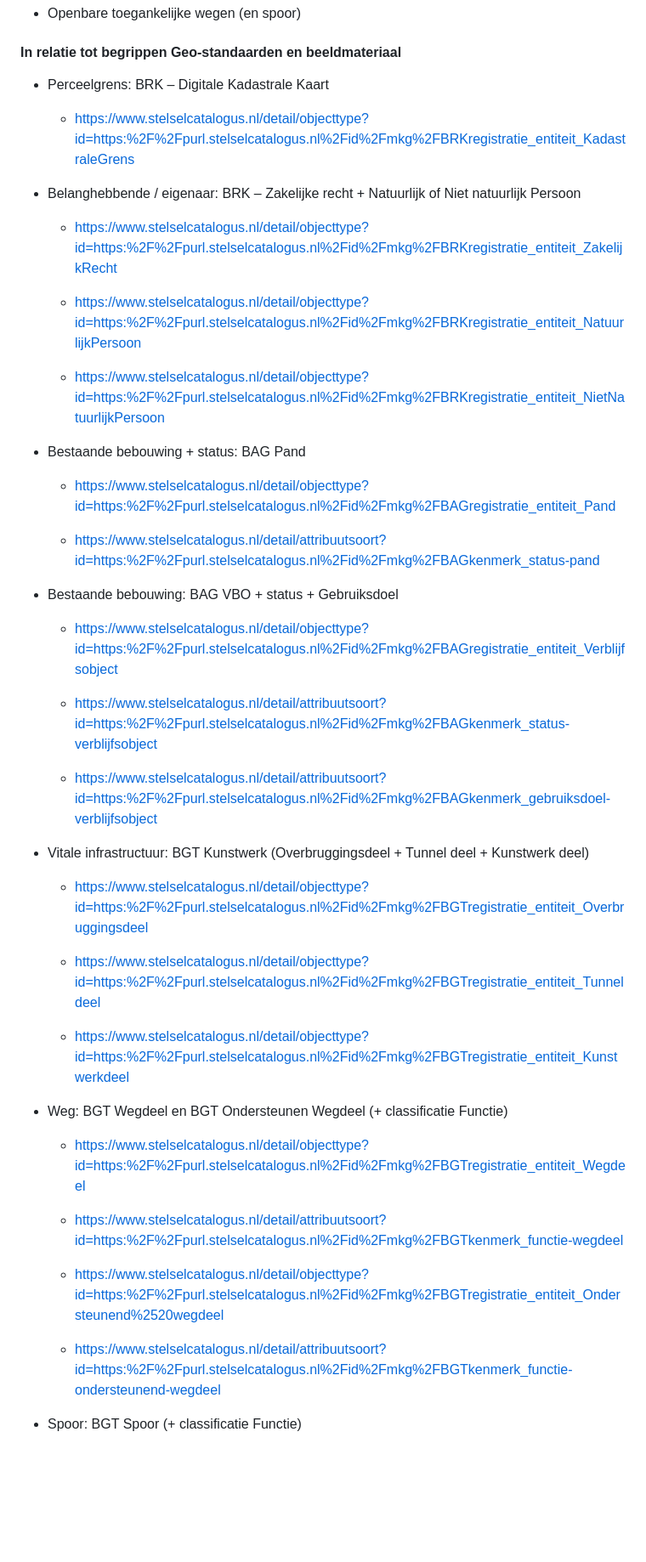
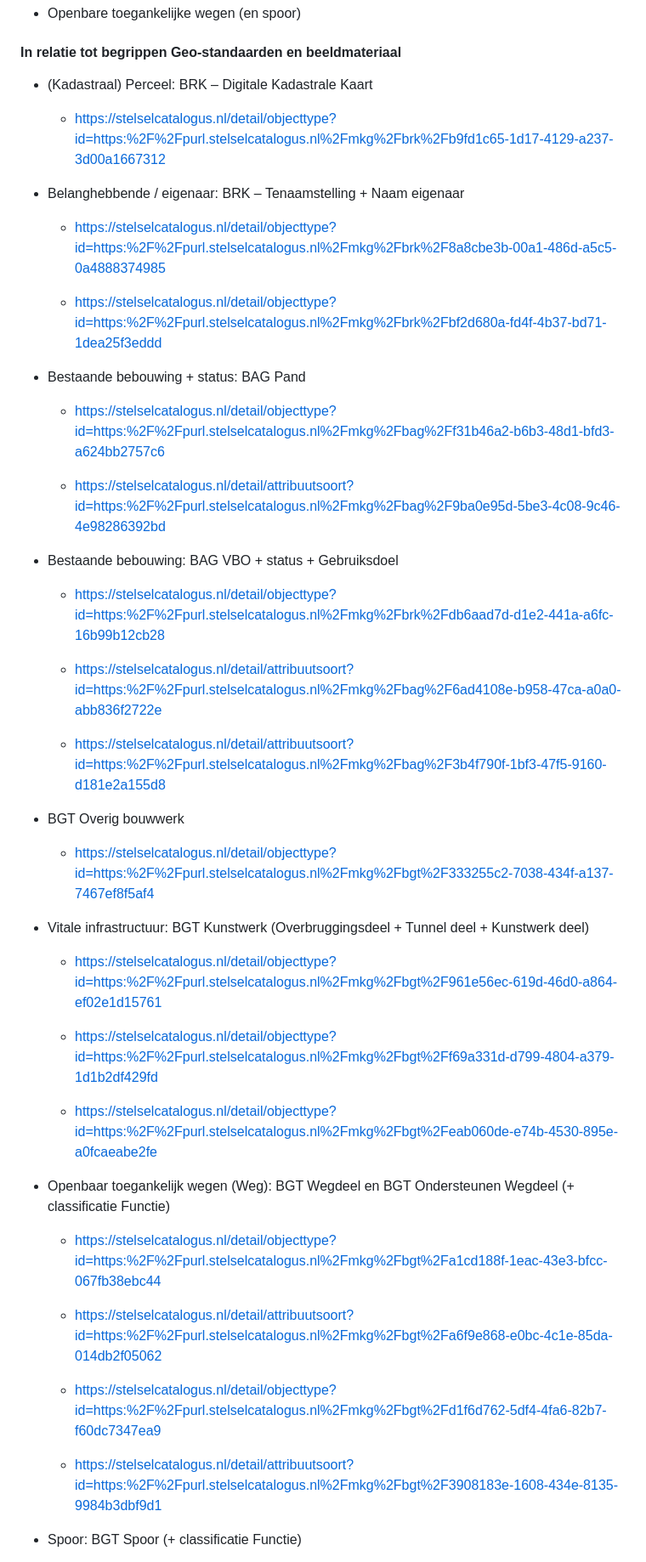
Before and after one commit to nl-digigo/vergunningcontrole, a Markdown page: docs/toolkit-geobim/ch09-regelinterpretatie.md, the part around one of its changes. Shown at 85% size. GitHub-like rendering; blank space fills up the shorter version.

```diff
--- a/docs/toolkit-geobim/ch09-regelinterpretatie.md
+++ b/docs/toolkit-geobim/ch09-regelinterpretatie.md
@@ -592,49 +604,66 @@ Nb. Omgevingsdata is waarschijnlijk alleen in een bepaalde zone / buffer rond he
 
 #### In relatie tot begrippen Geo-standaarden en beeldmateriaal
 
-- Perceelgrens: BRK – Digitale Kadastrale Kaart
-
-  - <https://www.stelselcatalogus.nl/detail/objecttype?id=https:%2F%2Fpurl.stelselcatalogus.nl%2Fid%2Fmkg%2FBRKregistratie_entiteit_KadastraleGrens>
-
-- Belanghebbende / eigenaar: BRK – Zakelijke recht + Natuurlijk of Niet natuurlijk Persoon
-
-  - <https://www.stelselcatalogus.nl/detail/objecttype?id=https:%2F%2Fpurl.stelselcatalogus.nl%2Fid%2Fmkg%2FBRKregistratie_entiteit_ZakelijkRecht>
-
-  - <https://www.stelselcatalogus.nl/detail/objecttype?id=https:%2F%2Fpurl.stelselcatalogus.nl%2Fid%2Fmkg%2FBRKregistratie_entiteit_NatuurlijkPersoon>
-
-  - <https://www.stelselcatalogus.nl/detail/objecttype?id=https:%2F%2Fpurl.stelselcatalogus.nl%2Fid%2Fmkg%2FBRKregistratie_entiteit_NietNatuurlijkPersoon>
+- (Kadastraal) Perceel: BRK – Digitale Kadastrale Kaart
+
+  - https://stelselcatalogus.nl/detail/objecttype?id=https:%2F%2Fpurl.stelselcatalogus.nl%2Fmkg%2Fbrk%2Fb9fd1c65-1d17-4129-a237-3d00a1667312
+
+
+- Belanghebbende / eigenaar: BRK – Tenaamstelling + Naam eigenaar
+
+  - https://stelselcatalogus.nl/detail/objecttype?id=https:%2F%2Fpurl.stelselcatalogus.nl%2Fmkg%2Fbrk%2F8a8cbe3b-00a1-486d-a5c5-0a4888374985
+
+
+  - https://stelselcatalogus.nl/detail/objecttype?id=https:%2F%2Fpurl.stelselcatalogus.nl%2Fmkg%2Fbrk%2Fbf2d680a-fd4f-4b37-bd71-1dea25f3eddd
+
 
 - Bestaande bebouwing + status: BAG Pand
 
-  - <https://www.stelselcatalogus.nl/detail/objecttype?id=https:%2F%2Fpurl.stelselcatalogus.nl%2Fid%2Fmkg%2FBAGregistratie_entiteit_Pand>
-
-  - <https://www.stelselcatalogus.nl/detail/attribuutsoort?id=https:%2F%2Fpurl.stelselcatalogus.nl%2Fid%2Fmkg%2FBAGkenmerk_status-pand>
+  - https://stelselcatalogus.nl/detail/objecttype?id=https:%2F%2Fpurl.stelselcatalogus.nl%2Fmkg%2Fbag%2Ff31b46a2-b6b3-48d1-bfd3-a624bb2757c6
+
+
+  - https://stelselcatalogus.nl/detail/attribuutsoort?id=https:%2F%2Fpurl.stelselcatalogus.nl%2Fmkg%2Fbag%2F9ba0e95d-5be3-4c08-9c46-4e98286392bd
+
 
 - Bestaande bebouwing: BAG VBO + status + Gebruiksdoel
 
-  - <https://www.stelselcatalogus.nl/detail/objecttype?id=https:%2F%2Fpurl.stelselcatalogus.nl%2Fid%2Fmkg%2FBAGregistratie_entiteit_Verblijfsobject>
-
-  - <https://www.stelselcatalogus.nl/detail/attribuutsoort?id=https:%2F%2Fpurl.stelselcatalogus.nl%2Fid%2Fmkg%2FBAGkenmerk_status-verblijfsobject>
-
-  - <https://www.stelselcatalogus.nl/detail/attribuutsoort?id=https:%2F%2Fpurl.stelselcatalogus.nl%2Fid%2Fmkg%2FBAGkenmerk_gebruiksdoel-verblijfsobject>
+  - https://stelselcatalogus.nl/detail/objecttype?id=https:%2F%2Fpurl.stelselcatalogus.nl%2Fmkg%2Fbrk%2Fdb6aad7d-d1e2-441a-a6fc-16b99b12cb28
+
+
+  - https://stelselcatalogus.nl/detail/attribuutsoort?id=https:%2F%2Fpurl.stelselcatalogus.nl%2Fmkg%2Fbag%2F6ad4108e-b958-47ca-a0a0-abb836f2722e
+
+
+  - https://stelselcatalogus.nl/detail/attribuutsoort?id=https:%2F%2Fpurl.stelselcatalogus.nl%2Fmkg%2Fbag%2F3b4f790f-1bf3-47f5-9160-d181e2a155d8
+
+- BGT Overig bouwwerk
+
+  - https://stelselcatalogus.nl/detail/objecttype?id=https:%2F%2Fpurl.stelselcatalogus.nl%2Fmkg%2Fbgt%2F333255c2-7038-434f-a137-7467ef8f5af4
+
 
 - Vitale infrastructuur: BGT Kunstwerk (Overbruggingsdeel + Tunnel deel + Kunstwerk deel)
 
-  - <https://www.stelselcatalogus.nl/detail/objecttype?id=https:%2F%2Fpurl.stelselcatalogus.nl%2Fid%2Fmkg%2FBGTregistratie_entiteit_Overbruggingsdeel>
-
-  - <https://www.stelselcatalogus.nl/detail/objecttype?id=https:%2F%2Fpurl.stelselcatalogus.nl%2Fid%2Fmkg%2FBGTregistratie_entiteit_Tunneldeel>
-
-  - <https://www.stelselcatalogus.nl/detail/objecttype?id=https:%2F%2Fpurl.stelselcatalogus.nl%2Fid%2Fmkg%2FBGTregistratie_entiteit_Kunstwerkdeel>
-
-- Weg: BGT Wegdeel en BGT Ondersteunen Wegdeel (+ classificatie Functie)
-
-  - <https://www.stelselcatalogus.nl/detail/objecttype?id=https:%2F%2Fpurl.stelselcatalogus.nl%2Fid%2Fmkg%2FBGTregistratie_entiteit_Wegdeel>
-
-  - <https://www.stelselcatalogus.nl/detail/attribuutsoort?id=https:%2F%2Fpurl.stelselcatalogus.nl%2Fid%2Fmkg%2FBGTkenmerk_functie-wegdeel>
-
-  - <https://www.stelselcatalogus.nl/detail/objecttype?id=https:%2F%2Fpurl.stelselcatalogus.nl%2Fid%2Fmkg%2FBGTregistratie_entiteit_Ondersteunend%2520wegdeel>
-
-  - <https://www.stelselcatalogus.nl/detail/attribuutsoort?id=https:%2F%2Fpurl.stelselcatalogus.nl%2Fid%2Fmkg%2FBGTkenmerk_functie-ondersteunend-wegdeel>
+  - https://stelselcatalogus.nl/detail/objecttype?id=https:%2F%2Fpurl.stelselcatalogus.nl%2Fmkg%2Fbgt%2F961e56ec-619d-46d0-a864-ef02e1d15761
+
+
+  - https://stelselcatalogus.nl/detail/objecttype?id=https:%2F%2Fpurl.stelselcatalogus.nl%2Fmkg%2Fbgt%2Ff69a331d-d799-4804-a379-1d1b2df429fd
+
+
+  - https://stelselcatalogus.nl/detail/objecttype?id=https:%2F%2Fpurl.stelselcatalogus.nl%2Fmkg%2Fbgt%2Feab060de-e74b-4530-895e-a0fcaeabe2fe
+
+
+- Openbaar toegankelijk wegen (Weg): BGT Wegdeel en BGT Ondersteunen Wegdeel (+ classificatie Functie)
+
+  - https://stelselcatalogus.nl/detail/objecttype?id=https:%2F%2Fpurl.stelselcatalogus.nl%2Fmkg%2Fbgt%2Fa1cd188f-1eac-43e3-bfcc-067fb38ebc44
+
+
+  - https://stelselcatalogus.nl/detail/attribuutsoort?id=https:%2F%2Fpurl.stelselcatalogus.nl%2Fmkg%2Fbgt%2Fa6f9e868-e0bc-4c1e-85da-014db2f05062
+
+
+  - https://stelselcatalogus.nl/detail/objecttype?id=https:%2F%2Fpurl.stelselcatalogus.nl%2Fmkg%2Fbgt%2Fd1f6d762-5df4-4fa6-82b7-f60dc7347ea9
+
+
+  - https://stelselcatalogus.nl/detail/attribuutsoort?id=https:%2F%2Fpurl.stelselcatalogus.nl%2Fmkg%2Fbgt%2F3908183e-1608-434e-8135-9984b3dbf9d1
+
 
 - Spoor: BGT Spoor (+ classificatie Functie)
 
```
Also changed, not shown: other parts of docs/toolkit-geobim/ch09-regelinterpretatie.md (+166 -125 lines).
